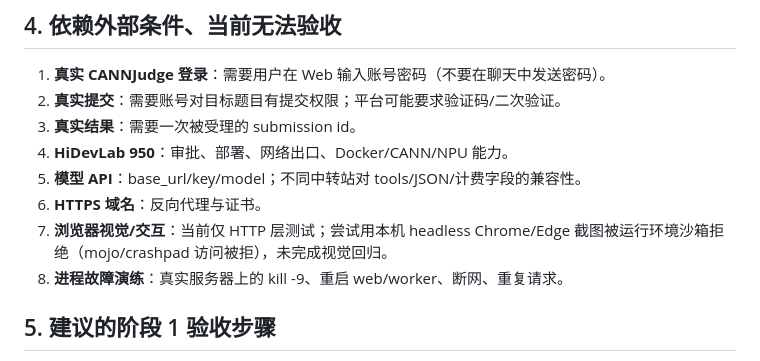
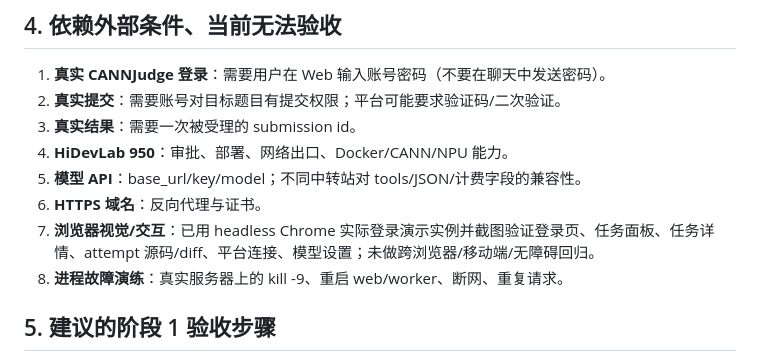
Before and after one commit to StillWaterMoon/AscendForge-, a Markdown page: docs/acceptance.md, the part around the change. Rendered like a GitHub page.

```diff
--- a/docs/acceptance.md
+++ b/docs/acceptance.md
@@ -61,7 +61,7 @@
 4. **HiDevLab 950**：审批、部署、网络出口、Docker/CANN/NPU 能力。
 5. **模型 API**：base_url/key/model；不同中转站对 tools/JSON/计费字段的兼容性。
 6. **HTTPS 域名**：反向代理与证书。
-7. **浏览器视觉/交互**：当前仅 HTTP 层测试；尝试用本机 headless Chrome/Edge 截图被运行环境沙箱拒绝（mojo/crashpad 访问被拒），未完成视觉回归。
+7. **浏览器视觉/交互**：已用 headless Chrome 实际登录演示实例并截图验证登录页、任务面板、任务详情、attempt 源码/diff、平台连接、模型设置；未做跨浏览器/移动端/无障碍回归。
 8. **进程故障演练**：真实服务器上的 kill -9、重启 web/worker、断网、重复请求。
 
 ## 5. 建议的阶段 1 验收步骤
```
Also changed, not shown: README.md (+10 -0 lines), docs/phase0-report.md (+1 -1 lines), docs/screenshots/attempt-diff.png (added), docs/screenshots/attempt-source.png (added), docs/screenshots/dashboard.png (added), docs/screenshots/platform.png (added), 3 other files.
